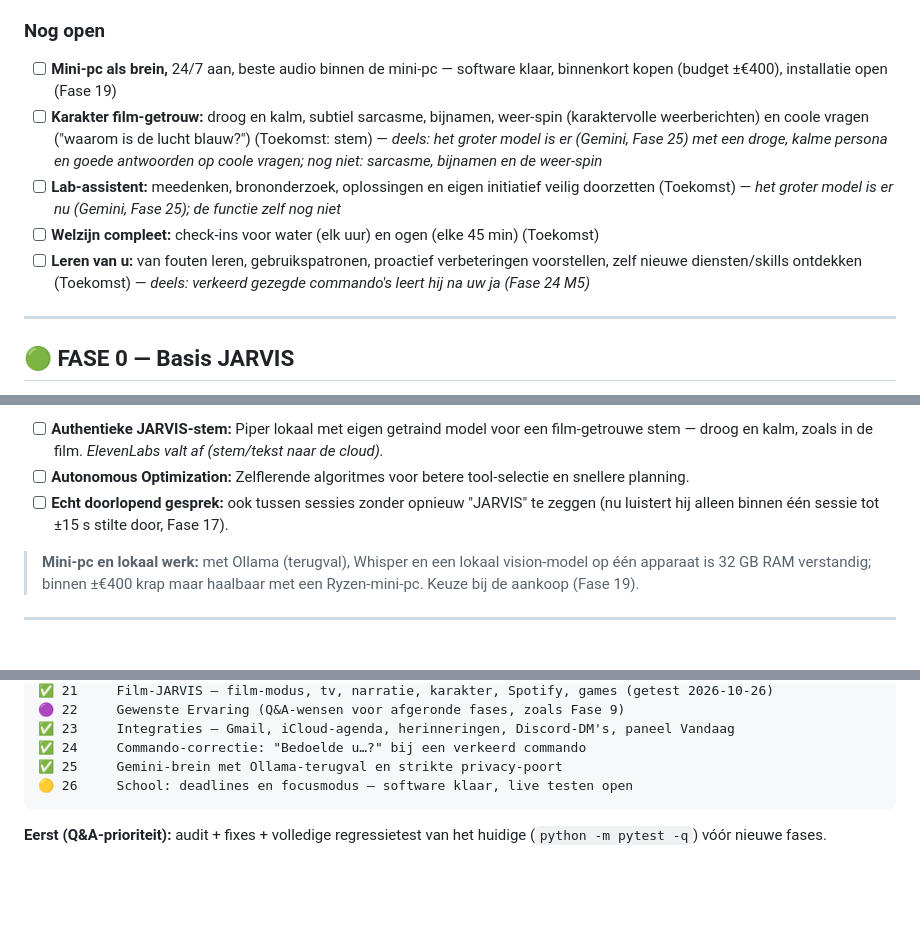
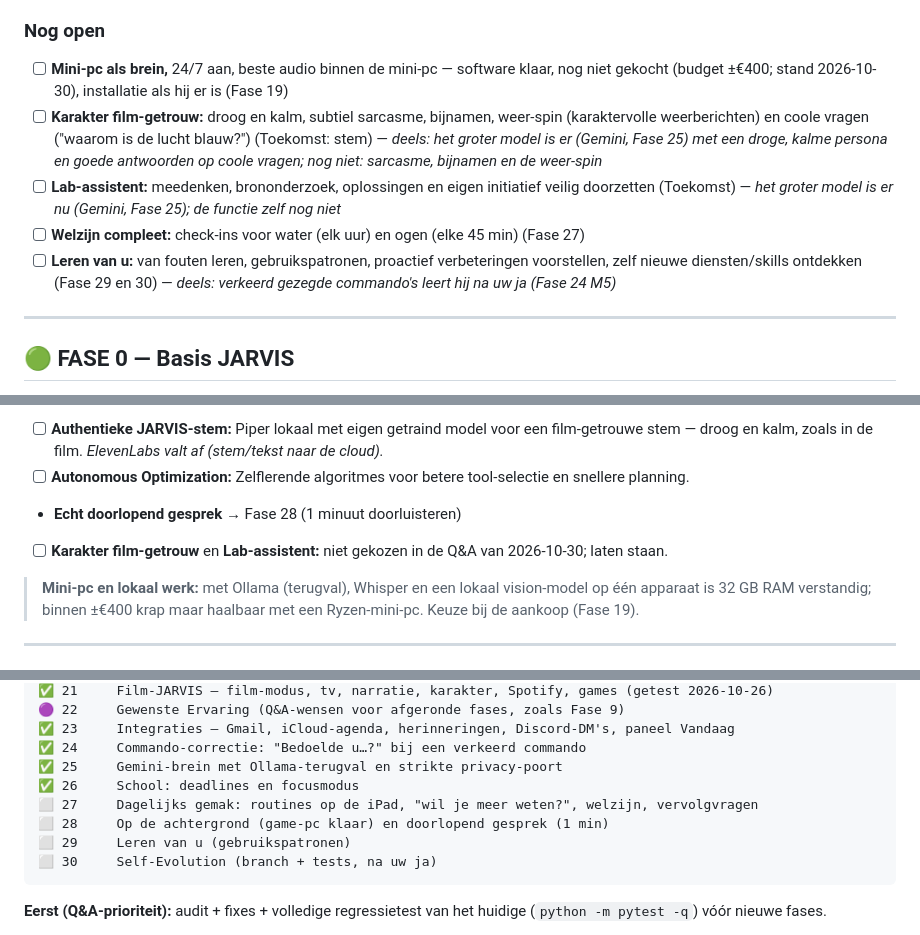
Before and after one commit to rushman404/JARVIS, a Markdown page: ROADMAP.md, 3 parts joined by grey strips. Rendered like a GitHub page; blank space fills up the shorter version.

````diff
--- a/ROADMAP.md
+++ b/ROADMAP.md
@@ -60,11 +60,11 @@ Vastgelegd zodat scope en non-scope altijd helder zijn. **[x]** = gebouwd, **[ ]
 * [x] **Slimmer brein:** Gemini (gratis laag, `gemini-3.1-flash-lite`) met Ollama als terugval en een privacy-poort: persoonlijke data blijft lokaal (Fase 25)
 
 ### Nog open
-* [ ] **Mini-pc als brein,** 24/7 aan, beste audio binnen de mini-pc — software klaar, binnenkort kopen (budget ±€400), installatie open (Fase 19)
+* [ ] **Mini-pc als brein,** 24/7 aan, beste audio binnen de mini-pc — software klaar, nog niet gekocht (budget ±€400; stand 2026-10-30), installatie als hij er is (Fase 19)
 * [ ] **Karakter film-getrouw:** droog en kalm, subtiel sarcasme, bijnamen, weer-spin (karaktervolle weerberichten) en coole vragen ("waarom is de lucht blauw?") (Toekomst: stem) — _deels: het groter model is er (Gemini, Fase 25) met een droge, kalme persona en goede antwoorden op coole vragen; nog niet: sarcasme, bijnamen en de weer-spin_
 * [ ] **Lab-assistent:** meedenken, brononderzoek, oplossingen en eigen initiatief veilig doorzetten (Toekomst) — _het groter model is er nu (Gemini, Fase 25); de functie zelf nog niet_
-* [ ] **Welzijn compleet:** check-ins voor water (elk uur) en ogen (elke 45 min) (Toekomst)
-* [ ] **Leren van u:** van fouten leren, gebruikspatronen, proactief verbeteringen voorstellen, zelf nieuwe diensten/skills ontdekken (Toekomst) — _deels: verkeerd gezegde commando's leert hij na uw ja (Fase 24 M5)_
+* [ ] **Welzijn compleet:** check-ins voor water (elk uur) en ogen (elke 45 min) (Fase 27)
+* [ ] **Leren van u:** van fouten leren, gebruikspatronen, proactief verbeteringen voorstellen, zelf nieuwe diensten/skills ontdekken (Fase 29 en 30) — _deels: verkeerd gezegde commando's leert hij na uw ja (Fase 24 M5)_
 
 ---
 
@@ -743,7 +795,8 @@ Design: `docs/fase18_dashboard_design.md` · handleiding + iPad-testlijst:
 **Nog niet gekozen (laten staan)**
 *   [ ] **Authentieke JARVIS-stem:** Piper lokaal met eigen getraind model voor een film-getrouwe stem — droog en kalm, zoals in de film. _ElevenLabs valt af (stem/tekst naar de cloud)._
 *   [ ] **Autonomous Optimization:** Zelflerende algoritmes voor betere tool-selectie en snellere planning.
-*   [ ] **Echt doorlopend gesprek:** ook tussen sessies zonder opnieuw "JARVIS" te zeggen (nu luistert hij alleen binnen één sessie tot ±15 s stilte door, Fase 17).
+*   **Echt doorlopend gesprek** → Fase 28 (1 minuut doorluisteren)
+*   [ ] **Karakter film-getrouw** en **Lab-assistent:** niet gekozen in de Q&A van 2026-10-30; laten staan.
 
 > **Mini-pc en lokaal werk:** met Ollama (terugval), Whisper en een lokaal
 > vision-model op één apparaat is 32 GB RAM verstandig; binnen ±€400 krap maar
@@ -768,7 +821,11 @@ Design: `docs/fase18_dashboard_design.md` · handleiding + iPad-testlijst:
 ✅ 23     Integraties — Gmail, iCloud-agenda, herinneringen, Discord-DM's, paneel Vandaag
 ✅ 24     Commando-correctie: "Bedoelde u…?" bij een verkeerd commando
 ✅ 25     Gemini-brein met Ollama-terugval en strikte privacy-poort
-🟡 26     School: deadlines en focusmodus — software klaar, live testen open
+✅ 26     School: deadlines en focusmodus
+⬜ 27     Dagelijks gemak: routines op de iPad, "wil je meer weten?", welzijn, vervolgvragen
+⬜ 28     Op de achtergrond (game-pc klaar) en doorlopend gesprek (1 min)
+⬜ 29     Leren van u (gebruikspatronen)
+⬜ 30     Self-Evolution (branch + tests, na uw ja)
 ```
 
 **Eerst (Q&A-prioriteit):** audit + fixes + volledige regressietest van het
````
Also changed, not shown: other parts of ROADMAP.md (+59 -7 lines).
